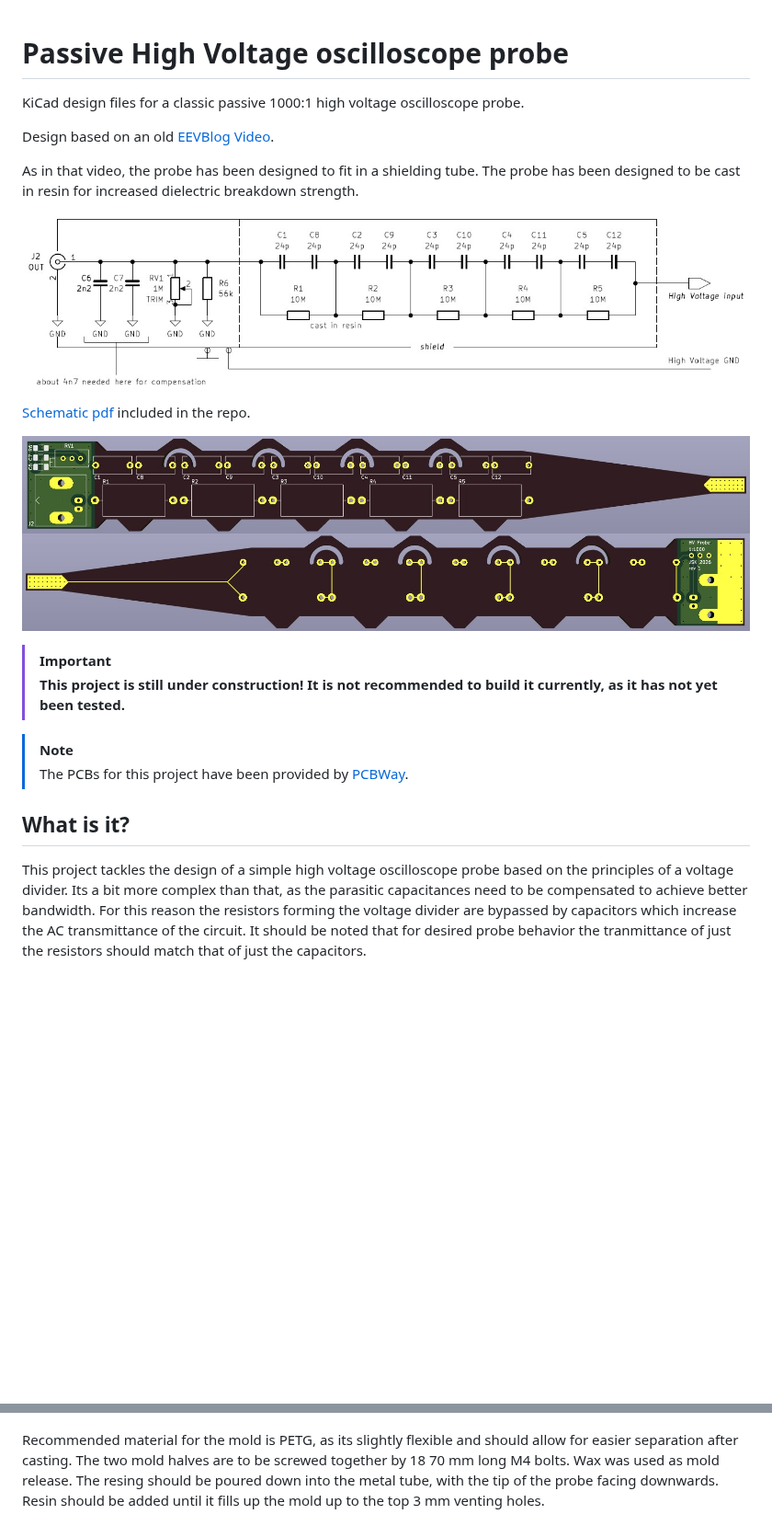
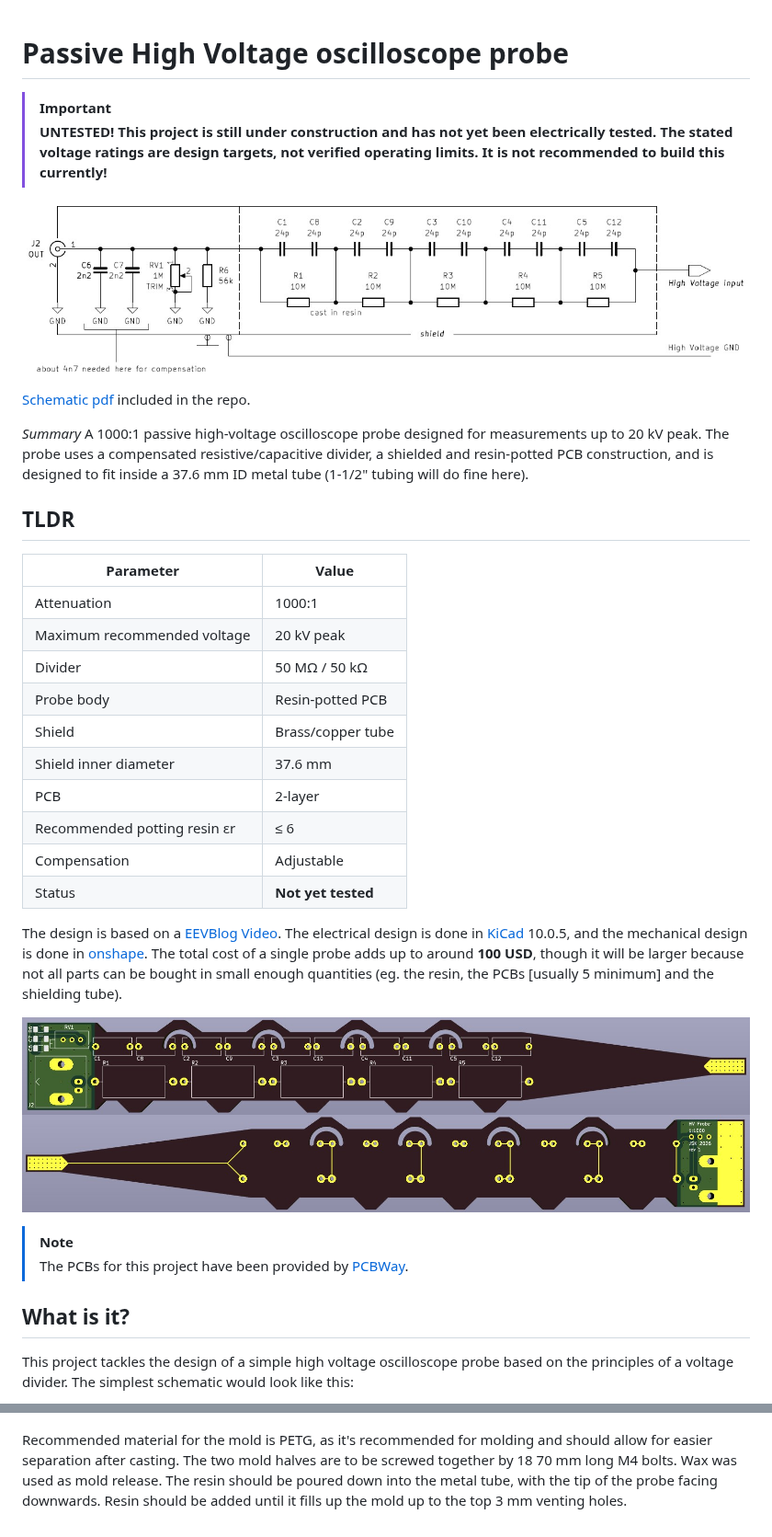
Before and after one commit to voen-void/passive-hv-osc-probe, a Markdown page: README.md, 2 parts joined by grey strips. Shown at 92% size. GitHub-like rendering; blank space fills up the shorter version.

```diff
--- a/README.md
+++ b/README.md
@@ -1,23 +1,38 @@
 # Passive High Voltage oscilloscope probe
-KiCad design files for a classic passive 1000:1 high voltage oscilloscope probe.
 
-Design based on an old [EEVBlog Video](https://www.youtube.com/watch?v=jUvSP3BQpvs).
-
-As in that video, the probe has been designed to fit in a shielding tube. The probe has been designed to be cast in resin for increased dielectric breakdown strength.
+> [!IMPORTANT]
+> **UNTESTED!**
+> **This project is still under construction and has not yet been electrically tested. The stated voltage ratings are design targets, not verified operating limits. It is not recommended to build this currently!**
 
 ![A drawing of the schematic of the probe](/images/schematic-basic.jpeg)
 
 [Schematic pdf](/images/hv-probe-passive-schematic.pdf) included in the repo.
 
+*Summary*
+A 1000:1 passive high-voltage oscilloscope probe designed for measurements up to 20 kV peak. The probe uses a compensated resistive/capacitive divider, a shielded and resin-potted PCB construction, and is designed to fit inside a 37.6 mm ID metal tube (1-1/2" tubing will do fine here).
+
+## TLDR
+| Parameter                    | Value             |
+| ---------------------------- | ----------------- |
+| Attenuation                  | 1000:1            |
+| Maximum recommended voltage  | 20 kV peak        |
+| Divider                      | 50 MΩ / 50 kΩ     |
+| Probe body                   | Resin-potted PCB  |
+| Shield                       | Brass/copper tube |
+| Shield inner diameter        | 37.6 mm           |
+| PCB                          | 2-layer           |
+| Recommended potting resin εr | ≤ 6               |
+| Compensation                 | Adjustable        |
+| Status                       | **Not yet tested**|
+
+The design is based on a [EEVBlog Video](https://www.youtube.com/watch?v=jUvSP3BQpvs). The electrical design is done in [KiCad](https://www.kicad.org/) 10.0.5, and the mechanical design is done in [onshape](https://www.onshape.com/en/). The total cost of a single probe adds up to around **100 USD**, though it will be larger because not all parts can be bought in small enough quantities (eg. the resin, the PCBs \[usually 5 minimum\] and the shielding tube).
+
 ![A rendering of the front of the PCB of the probe](/images/pcb-render-front.jpeg)
 ![A rendering of the back of the PCB of the probe](/images/pcb-render-back.jpeg)
-
-> [!IMPORTANT]
-> **This project is still under construction! It is not recommended to build it currently, as it has not yet been tested.**
 
 > [!NOTE]
 > The PCBs for this project have been provided by [PCBWay](https://www.pcbway.com/).
 
 ## What is it?
-This project tackles the design of a simple high voltage oscilloscope probe based on the principles of a voltage divider. Its a bit more complex than that, as the parasitic capacitances need to be compensated to achieve better bandwidth. For this reason the resistors forming the voltage divider are bypassed by capacitors which increase the AC transmittance of the circuit. It should be noted that for desired probe behavior the tranmittance of just the resistors should match that of just the capacitors.
+This project tackles the design of a simple high voltage oscilloscope probe based on the principles of a voltage divider. The simplest schematic would look like this:
 
@@ -73,4 +126,4 @@ To cast the probe in resin a CAD model for a 3D-printable mold has been made in
 
 ![A rendering of one half of the 3D-printable mold](/images/mold-side-view.png)
 
-Recommended material for the mold is PETG, as its slightly flexible and should allow for easier separation after casting. The two mold halves are to be screwed together by 18 70 mm long M4 bolts. Wax was used as mold release. The resing should be poured down into the metal tube, with the tip of the probe facing downwards. Resin should be added until it fills up the mold up to the top 3 mm venting holes.
+Recommended material for the mold is PETG, as it's recommended for molding and should allow for easier separation after casting. The two mold halves are to be screwed together by 18 70 mm long M4 bolts. Wax was used as mold release. The resin should be poured down into the metal tube, with the tip of the probe facing downwards. Resin should be added until it fills up the mold up to the top 3 mm venting holes.
```
Also changed, not shown: other parts of README.md (+56 -18 lines), images/divider.jpg (added), 2 other files.
